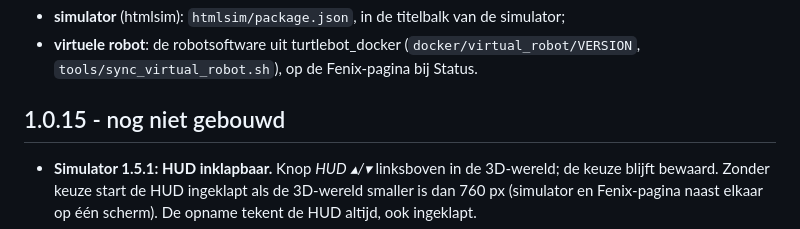
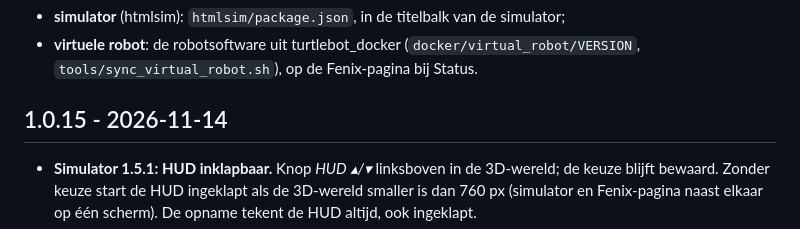
Before and after one commit to JeremyLebon/turtlebot_vis, a Markdown page: CHANGELOG.md, the part around the change. Drawn GitHub-style.

Commit message:
CHANGELOG: 1.0.15 gebouwd
Co-Authored-By: Claude Opus 5.5 <noreply@anthropic.com>
Claude-Session: https://claude.ai/code/session_01F71shPA8DKJ6SunZfQ5EXb

```diff
--- a/CHANGELOG.md
+++ b/CHANGELOG.md
@@ -12,7 +12,7 @@ Eigen versies, los daarvan:
   (`docker/virtual_robot/VERSION`, `tools/sync_virtual_robot.sh`), op de
   Fenix-pagina bij Status.
 
-## 1.0.15 - nog niet gebouwd
+## 1.0.15 - 2026-11-14
 - **Simulator 1.5.1: HUD inklapbaar.** Knop *HUD ▴/▾* linksboven in de
   3D-wereld; de keuze blijft bewaard. Zonder keuze start de HUD ingeklapt als
   de 3D-wereld smaller is dan 760 px (simulator en Fenix-pagina naast elkaar
```
